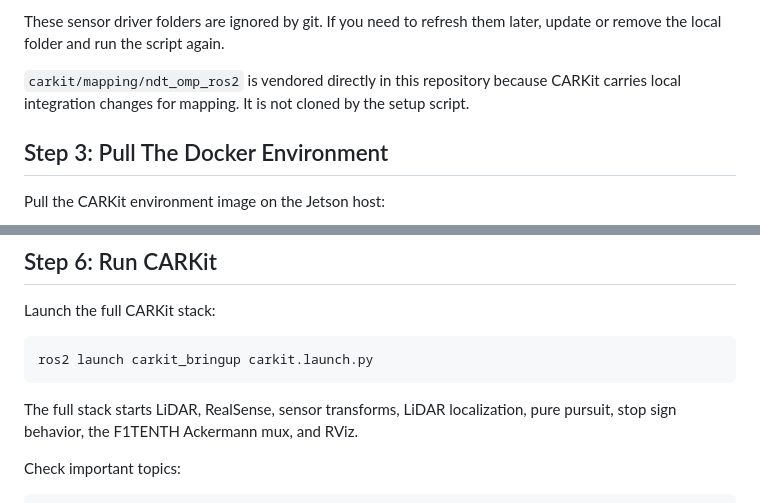
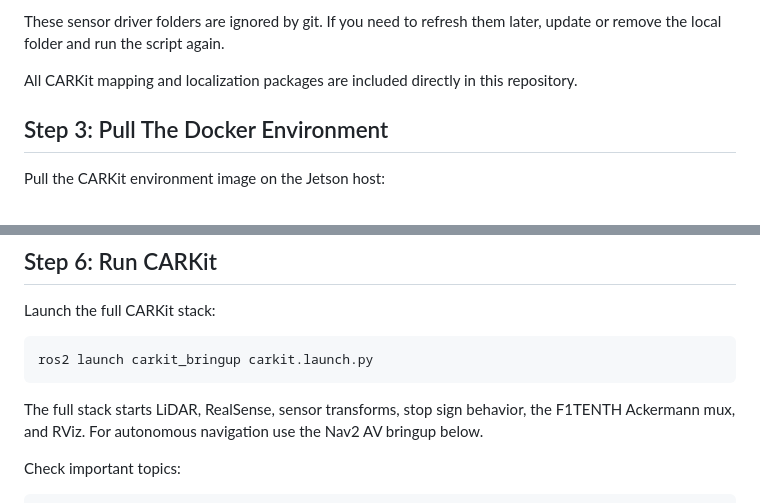
Before and after one commit to thecarlab/CARKit, a Markdown page: README.md, 2 parts joined by grey strips. Rendered like a GitHub page.

````diff
--- a/README.md
+++ b/README.md
@@ -56,7 +56,7 @@ This reads [carkit/vendor.repos](carkit/vendor.repos) and clones:
 
 These sensor driver folders are ignored by git. If you need to refresh them later, update or remove the local folder and run the script again.
 
-`carkit/mapping/ndt_omp_ros2` is vendored directly in this repository because CARKit carries local integration changes for mapping. It is not cloned by the setup script.
+All CARKit mapping and localization packages are included directly in this repository.
 
 ## Step 3: Pull The Docker Environment
 
@@ -128,7 +128,7 @@ Launch the full CARKit stack:
 ros2 launch carkit_bringup carkit.launch.py
 ```
 
-The full stack starts LiDAR, RealSense, sensor transforms, LiDAR localization, pure pursuit, stop sign behavior, the F1TENTH Ackermann mux, and RViz.
+The full stack starts LiDAR, RealSense, sensor transforms, stop sign behavior, the F1TENTH Ackermann mux, and RViz. For autonomous navigation use the Nav2 AV bringup below.
 
 Check important topics:
 
````
Also changed, not shown: other parts of README.md (+26 -21 lines).
